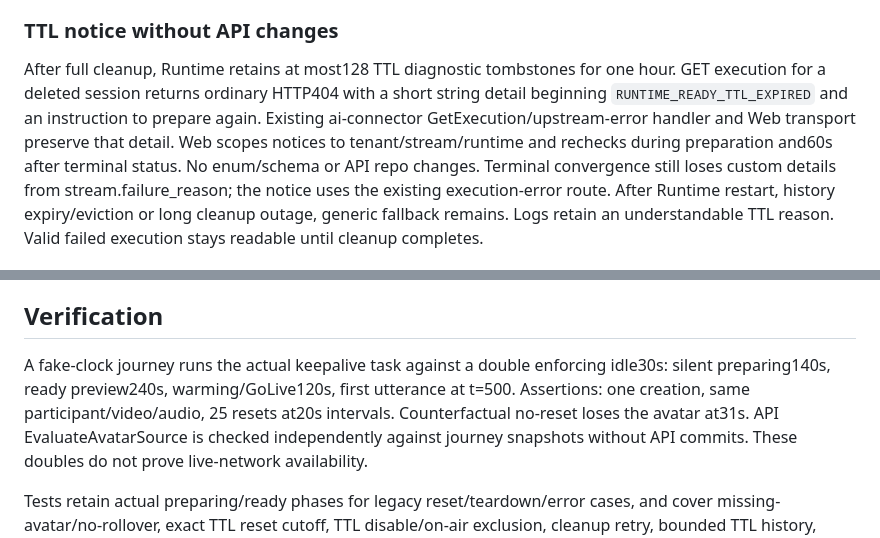
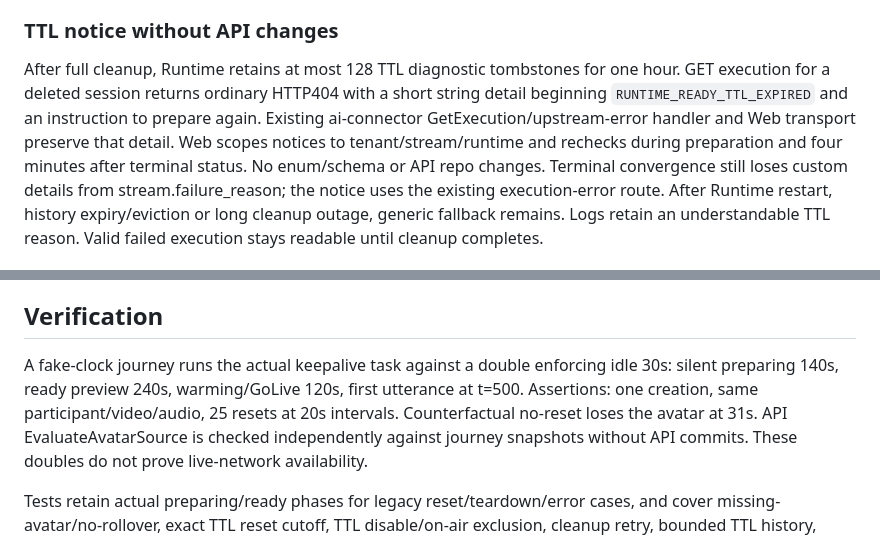
Before and after one commit to justHman/ai-livestream-commerce-vn, a Markdown page: docs/lemonslice-cost-guards-20261012.md, 2 parts joined by grey strips. Rendered like a GitHub page.

Commit message:
Document TTL notice retry window after independent review

```diff
--- a/docs/lemonslice-cost-guards-20261012.md
+++ b/docs/lemonslice-cost-guards-20261012.md
@@ -58,11 +58,11 @@ user explicitly chose to keep API unchanged after this lossy path was reported.
 
 ### TTL notice without API changes
 
-After full cleanup, Runtime retains at most128 TTL diagnostic tombstones for one hour.
+After full cleanup, Runtime retains at most 128 TTL diagnostic tombstones for one hour.
 GET execution for a deleted session returns ordinary HTTP404 with a short string detail
 beginning `RUNTIME_READY_TTL_EXPIRED` and an instruction to prepare again. Existing ai-connector
 GetExecution/upstream-error handler and Web transport preserve that detail. Web scopes notices
-to tenant/stream/runtime and rechecks during preparation and60s after terminal status.
+to tenant/stream/runtime and rechecks during preparation and four minutes after terminal status.
 No enum/schema or API repo changes. Terminal convergence still loses custom details from
 stream.failure_reason; the notice uses the existing execution-error route. After Runtime
 restart, history expiry/eviction or long cleanup outage, generic fallback remains. Logs retain
@@ -91,10 +91,10 @@ It is deliberately not implemented as part of these two independent PRs.
 
 ## Verification
 
-A fake-clock journey runs the actual keepalive task against a double enforcing idle30s:
-silent preparing140s, ready preview240s, warming/GoLive120s, first utterance at t=500.
-Assertions: one creation, same participant/video/audio, 25 resets at20s intervals. Counterfactual
-no-reset loses the avatar at31s. API EvaluateAvatarSource is checked independently against
+A fake-clock journey runs the actual keepalive task against a double enforcing idle 30s:
+silent preparing 140s, ready preview 240s, warming/GoLive 120s, first utterance at t=500.
+Assertions: one creation, same participant/video/audio, 25 resets at 20s intervals. Counterfactual
+no-reset loses the avatar at 31s. API EvaluateAvatarSource is checked independently against
 journey snapshots without API commits. These doubles do not prove live-network availability.
 
 Tests retain actual preparing/ready phases for legacy reset/teardown/error cases, and cover
```
